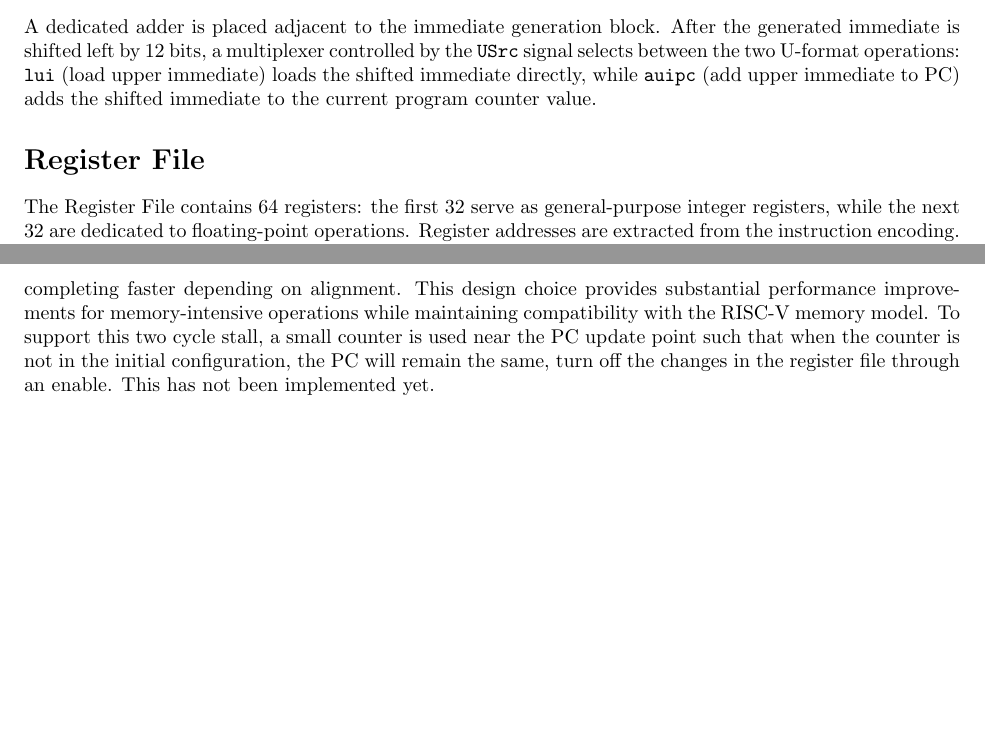
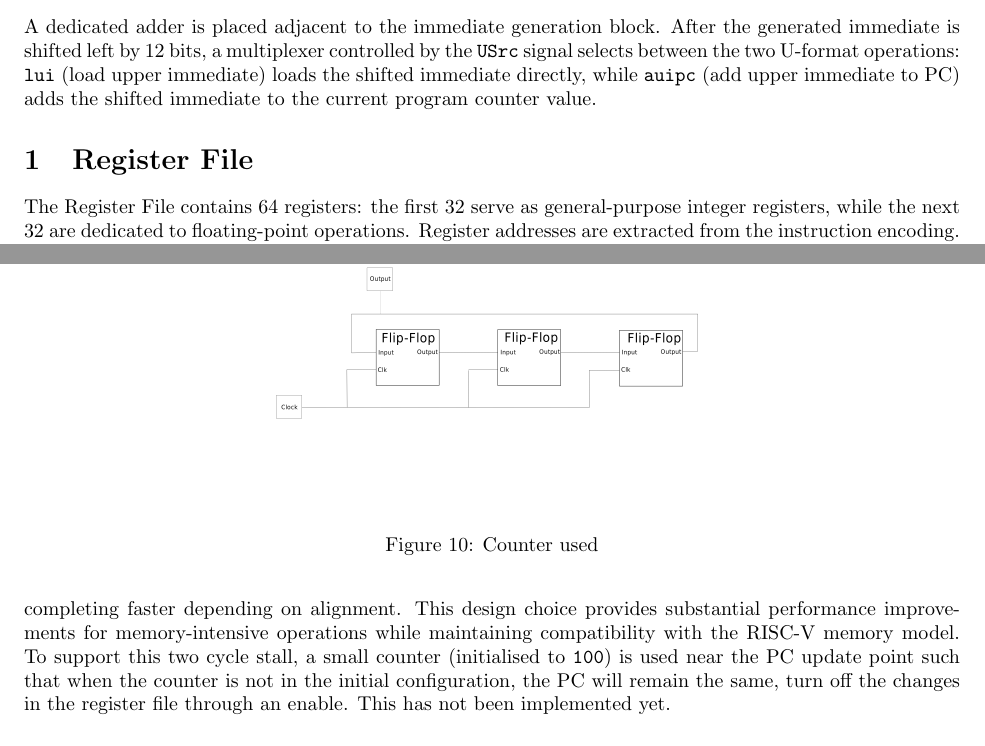
Before and after one commit to AbhimanyuKoushik/Processing-Unit, a LaTeX document (Report/report.tex): two parts of pages 8 and 10 of 10, joined at a grey line, cut so that both start at the same text, the shorter picture padded with empty space. Compiled offline with pdfLaTeX.

Commit message:
report updated 2

```diff
--- a/Report/report.tex
+++ b/Report/report.tex
@@ -162,7 +162,7 @@ For S-format instructions, the effective address \texttt{rs1 + imm} is calculate
 
 A dedicated adder is placed adjacent to the immediate generation block. After the generated immediate is shifted left by 12 bits, a multiplexer controlled by the \texttt{USrc} signal selects between the two U-format operations: \texttt{lui} (load upper immediate) loads the shifted immediate directly, while \texttt{auipc} (add upper immediate to PC) adds the shifted immediate to the current program counter value.
 
-\section*{Register File}
+\section{Register File}
 
 The Register File contains 64 registers: the first 32 serve as general-purpose integer registers, while the next 32 are dedicated to floating-point operations. Register addresses are extracted from the instruction encoding. For floating-point instructions, the appropriate register is selected by adding 32 to the specified address. For integer instructions, the address is used directly without modification. To support this addressing scheme, a small adder computes the offset by adding 32 to the register address field. A multiplexer then selects between the original address and the offset address based on a control signal from the Control Unit, which indicates whether the instruction operates on integer or floating-point registers.
 
@@ -196,7 +196,14 @@ When a memory access requires storing data beyond the eighth sub-block (address
 
 This parallel memory architecture is specifically designed to exploit the pipelined nature of BRAM on the PYNQ board. In a conventional linear memory arrangement, the pipelined BRAM requires two clock cycles to retrieve a single byte, resulting in memory operations taking more than three cycles to complete.
 
-The implemented 8-way parallel architecture significantly reduces this latency. Memory load and store operations are now complete in a maximum of three clock cycles in the worst case, with many operations completing faster depending on alignment. This design choice provides substantial performance improvements for memory-intensive operations while maintaining compatibility with the RISC-V memory model. To support this two cycle stall, a small counter is used near the PC update point such that when the counter is not in the initial configuration, the PC will remain the same, turn off the changes in the register file through an enable. This has not been implemented yet.
+The implemented 8-way parallel architecture significantly reduces this latency. Memory load and store operations are now complete in a maximum of three clock cycles in the worst case, with many operations completing faster depending on alignment. This design choice provides substantial performance improvements for memory-intensive operations while maintaining compatibility with the RISC-V memory model. To support this two cycle stall, a small counter (initialised to \texttt{100}) is used near the PC update point such that when the counter is not in the initial configuration, the PC will remain the same, turn off the changes in the register file through an enable. This has not been implemented yet.
+
+\begin{figure}
+    \centering
+    \includegraphics[width=0.5\linewidth]{FSM.png}
+    \caption{Counter used}
+    \label{fig:placeholder}
+\end{figure}
 
 \subsection*{Initial Idea}
 The initial design approach utilised a similar parallel sub-block architecture as described below, but with a significant constraint: all data, regardless of its size, was required to be stored starting from a memory location where the lower three address bits were \texttt{000}. While this alignment simplification eased the initial implementation, it introduced substantial inefficiencies. This approach wasted considerable memory space by leaving gaps between non-aligned accesses. Furthermore, it failed to accurately model real-world memory behavior, where data can overlap and occupy any byte-aligned address. The inability to support arbitrary byte addressing was a fundamental limitation that necessitated a redesign to properly implement the RISC-V memory model.
```
Also changed, not shown: Report/FSM.png (added).
